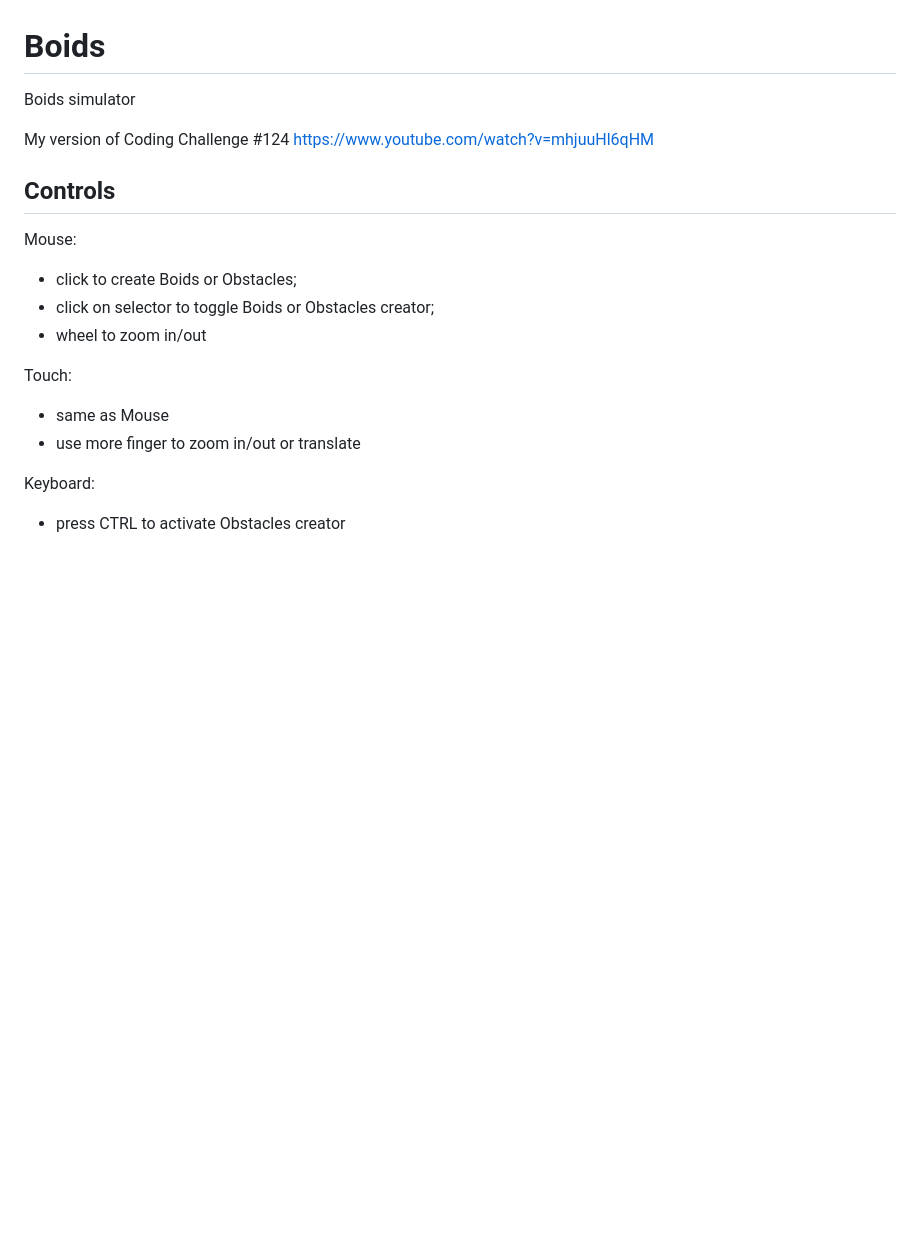
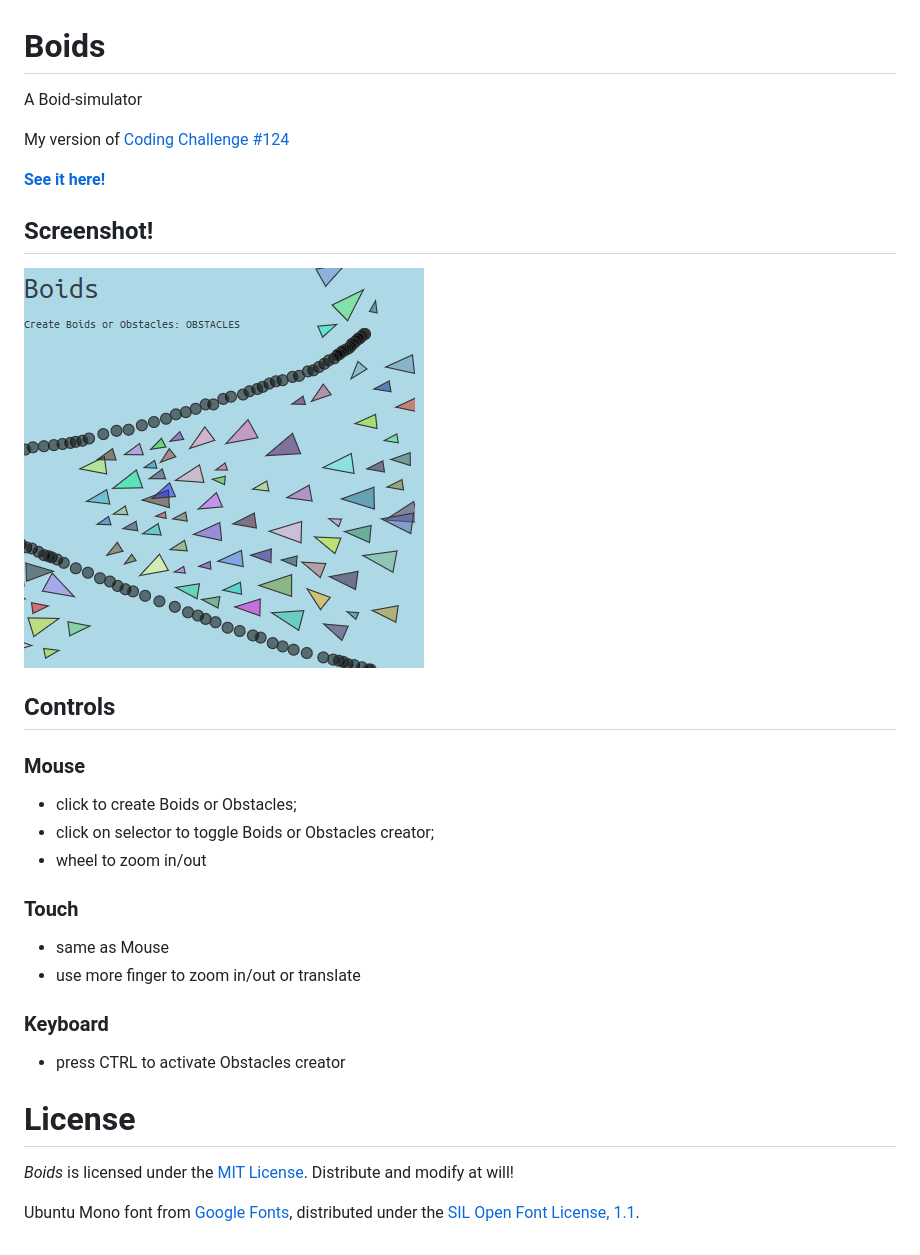
Before and after one commit to lenaindelaforetmagique/Boids, a Markdown page: README.md, the part around the change. Rendered like a GitHub page; pictures changed too: screenshot.png (added); blank space fills up the shorter version.

Commit message:
Add tags + readme + screenshot

```diff
--- a/README.md
+++ b/README.md
@@ -1,17 +1,32 @@
 # Boids
-Boids simulator
+A Boid-simulator
 
-My version of Coding Challenge #124 https://www.youtube.com/watch?v=mhjuuHl6qHM
+My version of [Coding Challenge #124](https://www.youtube.com/watch?v=mhjuuHl6qHM)
+
+**[See it here!](https://lenaindelaforetmagique.github.io/Boids/)**
+
+## Screenshot!
+
+![Screenshot](screenshot.png)
+
 
 ## Controls
-Mouse:
+### Mouse
   - click to create Boids or Obstacles;
   - click on selector to toggle Boids or Obstacles creator;
   - wheel to zoom in/out
 
-Touch:
+### Touch
   - same as Mouse
   - use more finger to zoom in/out or translate
 
-Keyboard:
+### Keyboard
   - press CTRL to activate Obstacles creator
+
+
+License
+=======
+
+_Boids_ is licensed under the [MIT License](LICENSE). Distribute and modify at will!
+
+Ubuntu Mono font from [Google Fonts](https://fonts.google.com/specimen/Ubuntu+Mono), distributed under the [SIL Open Font License, 1.1](http://scripts.sil.org/cms/scripts/page.php?site_id=nrsi&id=OFL).
```
Also changed, not shown: 1 other file.
